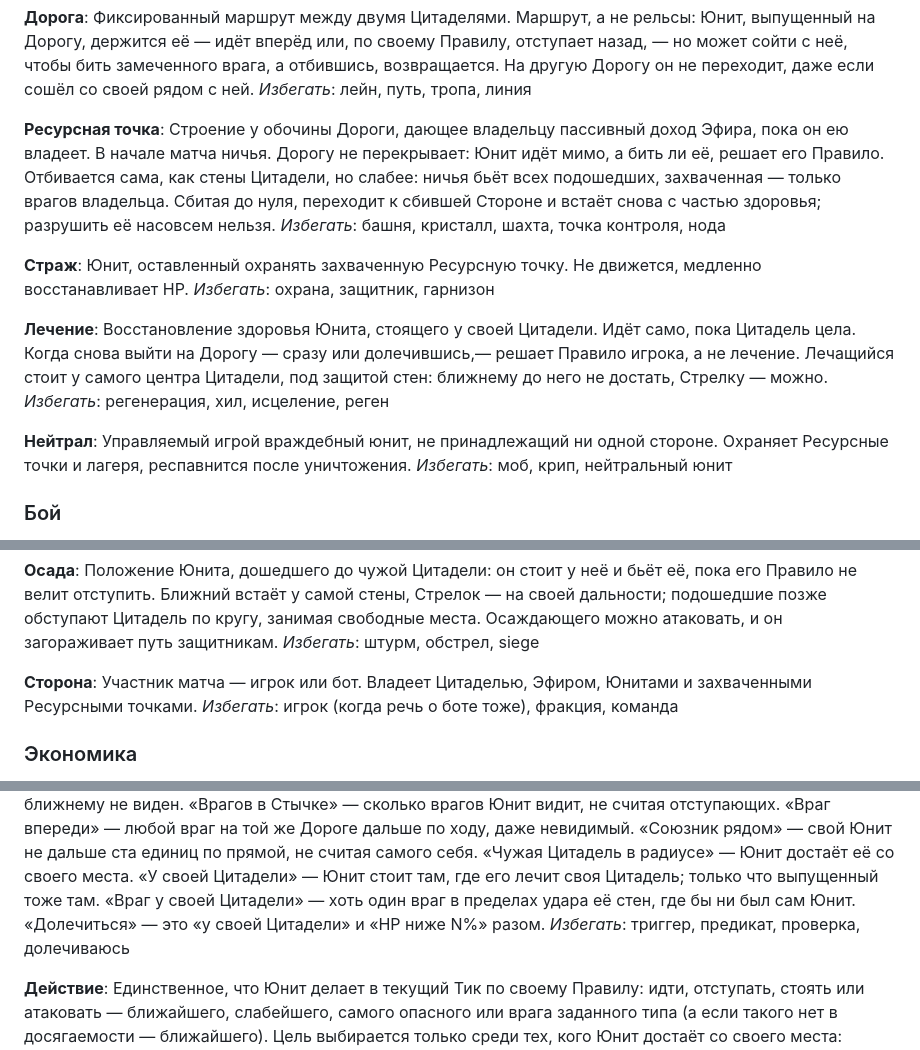
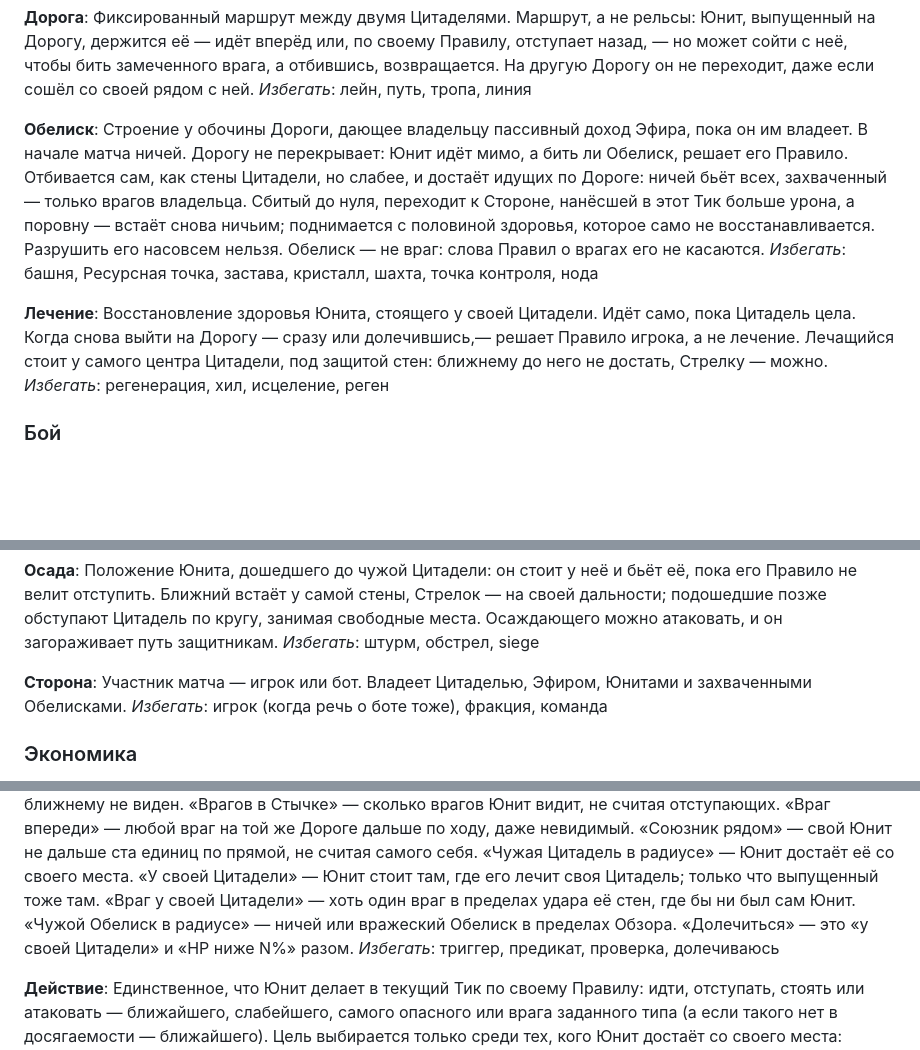
Before and after one commit to ivryakhov/ts-game, a Markdown page: CONTEXT.md, 3 parts joined by grey strips. Rendered like a GitHub page; blank space fills up the shorter version.

Commit message:
Словарь: Обелиск вместо Ресурсной точки, без Стражей и Нейтралов
Второй раунд разбора: строение называется Обелиском, достаёт идущих
по Дороге, при ничьей в Тик падения встаёт снова ничьим, поднимается
с половиной здоровья без восстановления. Обелиск — не враг, для него
Условие «чужой Обелиск в радиусе». Страж и Нейтрал удалены: захвата
через них больше нет, видение остаётся в game-concept.md.

Co-Authored-By: Claude Opus 5.5 <noreply@anthropic.com>
Claude-Session: https://claude.ai/code/session_01B3hJyRN9GQTPUeaVfTYgfo

```diff
--- a/CONTEXT.md
+++ b/CONTEXT.md
@@ -26,19 +26,17 @@ _Избегать_: вспомогательная башня, здание, Bui
 сошёл со своей рядом с ней.
 _Избегать_: лейн, путь, тропа, линия
 
-**Ресурсная точка**:
+**Обелиск**:
 Строение у обочины Дороги, дающее владельцу пассивный доход Эфира, пока
-он ею владеет. В начале матча ничья. Дорогу не перекрывает: Юнит идёт
-мимо, а бить ли её, решает его Правило. Отбивается сама, как стены
-Цитадели, но слабее: ничья бьёт всех подошедших, захваченная — только
-врагов владельца. Сбитая до нуля, переходит к сбившей Стороне и встаёт
-снова с частью здоровья; разрушить её насовсем нельзя.
-_Избегать_: башня, кристалл, шахта, точка контроля, нода
-
-**Страж**:
-Юнит, оставленный охранять захваченную Ресурсную точку. Не движется,
-медленно восстанавливает HP.
-_Избегать_: охрана, защитник, гарнизон
+он им владеет. В начале матча ничей. Дорогу не перекрывает: Юнит идёт
+мимо, а бить ли Обелиск, решает его Правило. Отбивается сам, как стены
+Цитадели, но слабее, и достаёт идущих по Дороге: ничей бьёт всех,
+захваченный — только врагов владельца. Сбитый до нуля, переходит
+к Стороне, нанёсшей в этот Тик больше урона, а поровну — встаёт снова
+ничьим; поднимается с половиной здоровья, которое само не
+восстанавливается. Разрушить его насовсем нельзя. Обелиск — не враг:
+слова Правил о врагах его не касаются.
+_Избегать_: башня, Ресурсная точка, застава, кристалл, шахта, точка контроля, нода
 
 **Лечение**:
 Восстановление здоровья Юнита, стоящего у своей Цитадели. Идёт само, пока
@@ -46,11 +44,6 @@ _Избегать_: охрана, защитник, гарнизон
 решает Правило игрока, а не лечение. Лечащийся стоит у самого центра
 Цитадели, под защитой стен: ближнему до него не достать, Стрелку — можно.
 _Избегать_: регенерация, хил, исцеление, реген
-
-**Нейтрал**:
-Управляемый игрой враждебный юнит, не принадлежащий ни одной стороне.
-Охраняет Ресурсные точки и лагеря, респавнится после уничтожения.
-_Избегать_: моб, крип, нейтральный юнит
 
 ### Бой
 
@@ -102,7 +95,7 @@ _Избегать_: штурм, обстрел, siege
 
 **Сторона**:
 Участник матча — игрок или бот. Владеет Цитаделью, Эфиром, Юнитами
-и захваченными Ресурсными точками.
+и захваченными Обелисками.
 _Избегать_: игрок (когда речь о боте тоже), фракция, команда
 
 ### Экономика
@@ -155,7 +148,8 @@ _Избегать_: ИИ, логика, стратегия, политика, т
 в радиусе» — Юнит достаёт её со своего места. «У своей Цитадели» — Юнит
 стоит там, где его лечит своя Цитадель; только что выпущенный тоже там.
 «Враг у своей Цитадели» — хоть один враг в пределах удара её стен, где бы
-ни был сам Юнит. «Долечиться» — это «у своей Цитадели» и «HP ниже N%» разом.
+ни был сам Юнит. «Чужой Обелиск в радиусе» — ничей или вражеский Обелиск
+в пределах Обзора. «Долечиться» — это «у своей Цитадели» и «HP ниже N%» разом.
 _Избегать_: триггер, предикат, проверка, долечиваюсь
 
 **Действие**:
```
